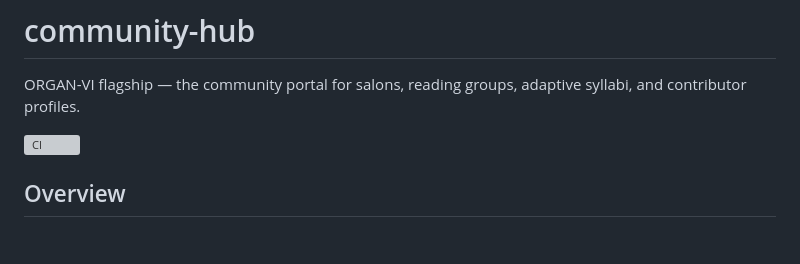
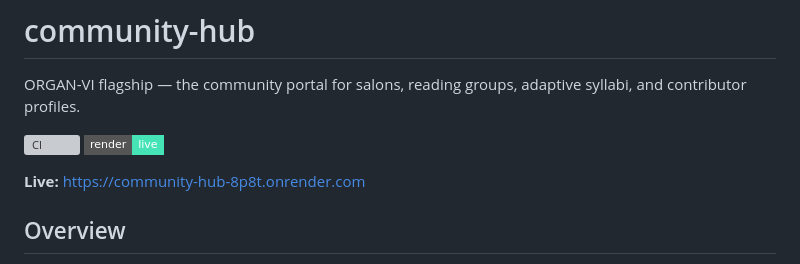
Before and after one commit to organvm-vi-koinonia/community-hub, a Markdown page: README.md, the part around the change. Drawn GitHub-style; badges without logos; blank space fills up the shorter version; grey boxes are pictures that could not be loaded.

Commit message:
docs: add Render deployment URL to README
Co-Authored-By: Claude Opus 4.6 <noreply@anthropic.com>

```diff
--- a/README.md
+++ b/README.md
@@ -3,6 +3,9 @@
 ORGAN-VI flagship — the community portal for salons, reading groups, adaptive syllabi, and contributor profiles.
 
 [![CI](https://github.com/organvm-vi-koinonia/community-hub/actions/workflows/ci.yml/badge.svg)](https://github.com/organvm-vi-koinonia/community-hub/actions/workflows/ci.yml)
+[![Deploy](https://img.shields.io/badge/render-live-46E3B7?style=flat-square&logo=render)](https://community-hub-8p8t.onrender.com)
+
+**Live:** https://community-hub-8p8t.onrender.com
 
 ## Overview
 
```
